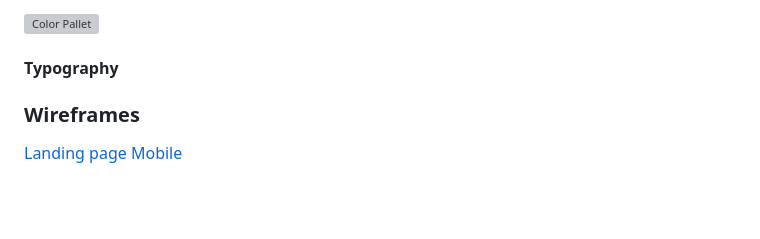
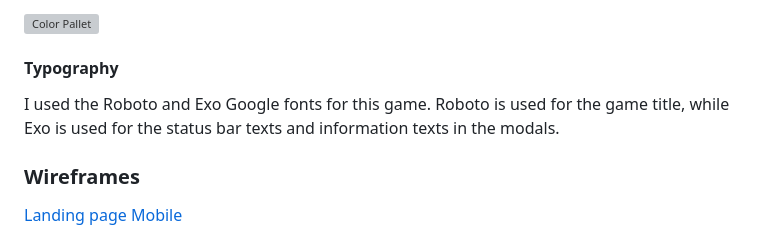
Before and after one commit to hpatnadeeshan/MS-2, a Markdown page: README.md, the part around one of its changes. Rendered like a GitHub page; blank space fills up the shorter version; grey boxes are pictures that could not be loaded.

```diff
--- a/README.md
+++ b/README.md
@@ -30,6 +30,8 @@ I used a color space to select a color palette for the game, which is generated
 ![Color Pallet](./assets/features/color.jpg)
 
 #### Typography
+
+I used the Roboto and Exo Google fonts for this game. Roboto is used for the game title, while Exo is used for the status bar texts and information texts in the modals.
 
 ### Wireframes
 
```
Also changed, not shown: other parts of README.md (+1 -1 lines).
